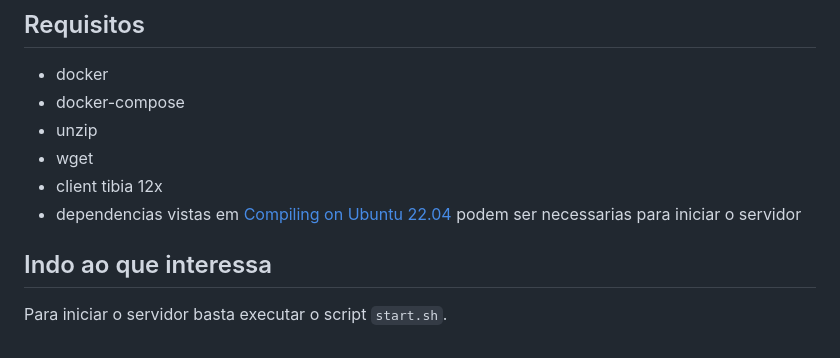
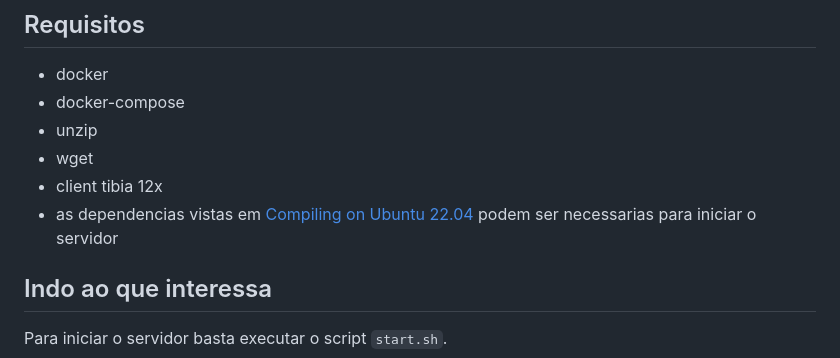
Before and after one commit to RafaelClaumann/dockerized-otserver, a Markdown page: README.md, the part around the change. Drawn GitHub-style.

```diff
--- a/README.md
+++ b/README.md
@@ -13,7 +13,7 @@ Neste repositório você encontrará scripts shell, arquivos SQL, yaml e PHP par
 - unzip
 - wget
 - client tibia 12x
-- dependencias vistas em [Compiling on Ubuntu 22.04](https://github.com/opentibiabr/canary/wiki/Compiling-on-Ubuntu-22.04) podem ser necessarias para iniciar o servidor
+- as dependencias vistas em [Compiling on Ubuntu 22.04](https://github.com/opentibiabr/canary/wiki/Compiling-on-Ubuntu-22.04) podem ser necessarias para iniciar o servidor
 
 ## Indo ao que interessa
 Para iniciar o servidor basta executar o script `start.sh`.
```
